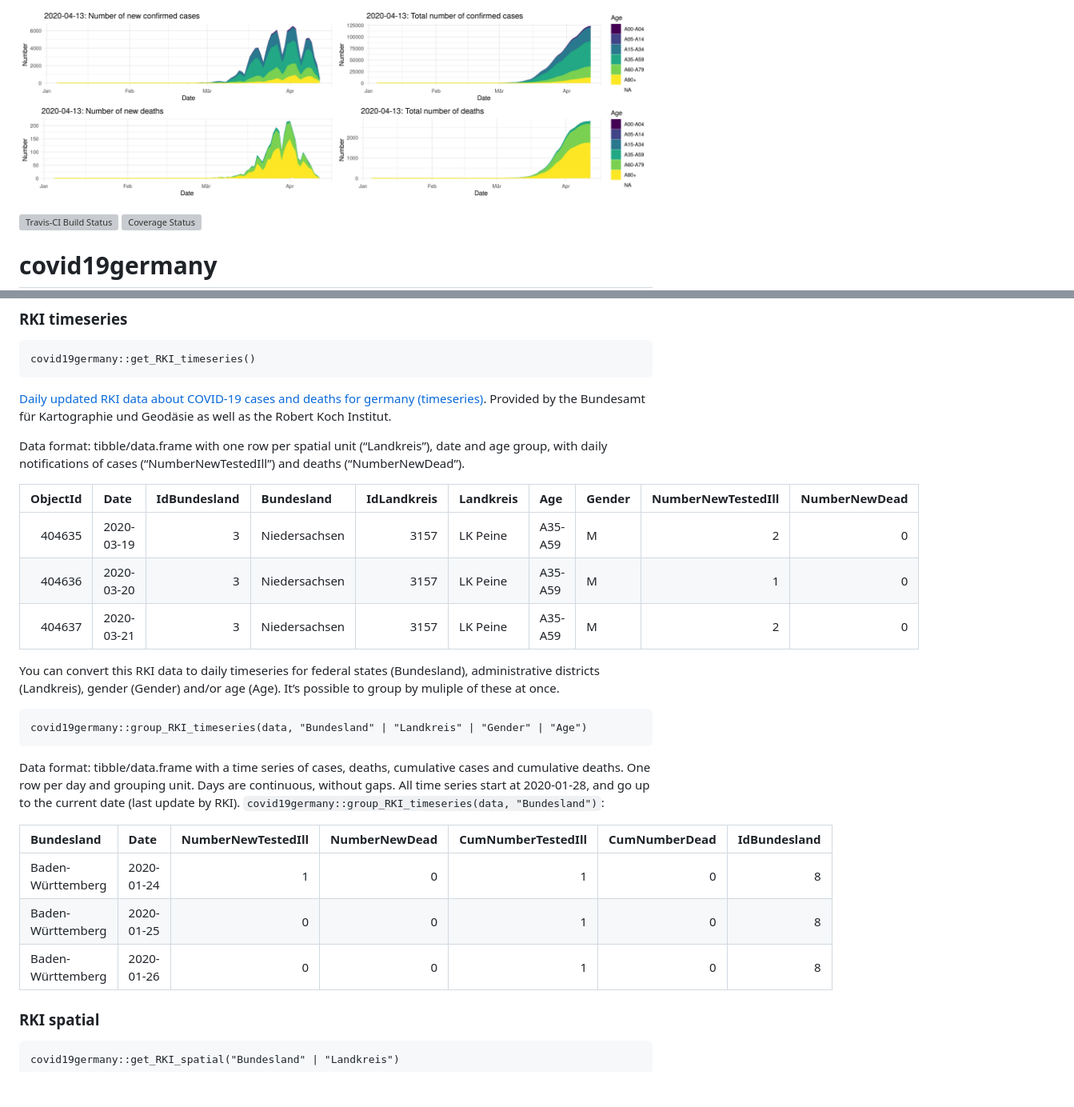
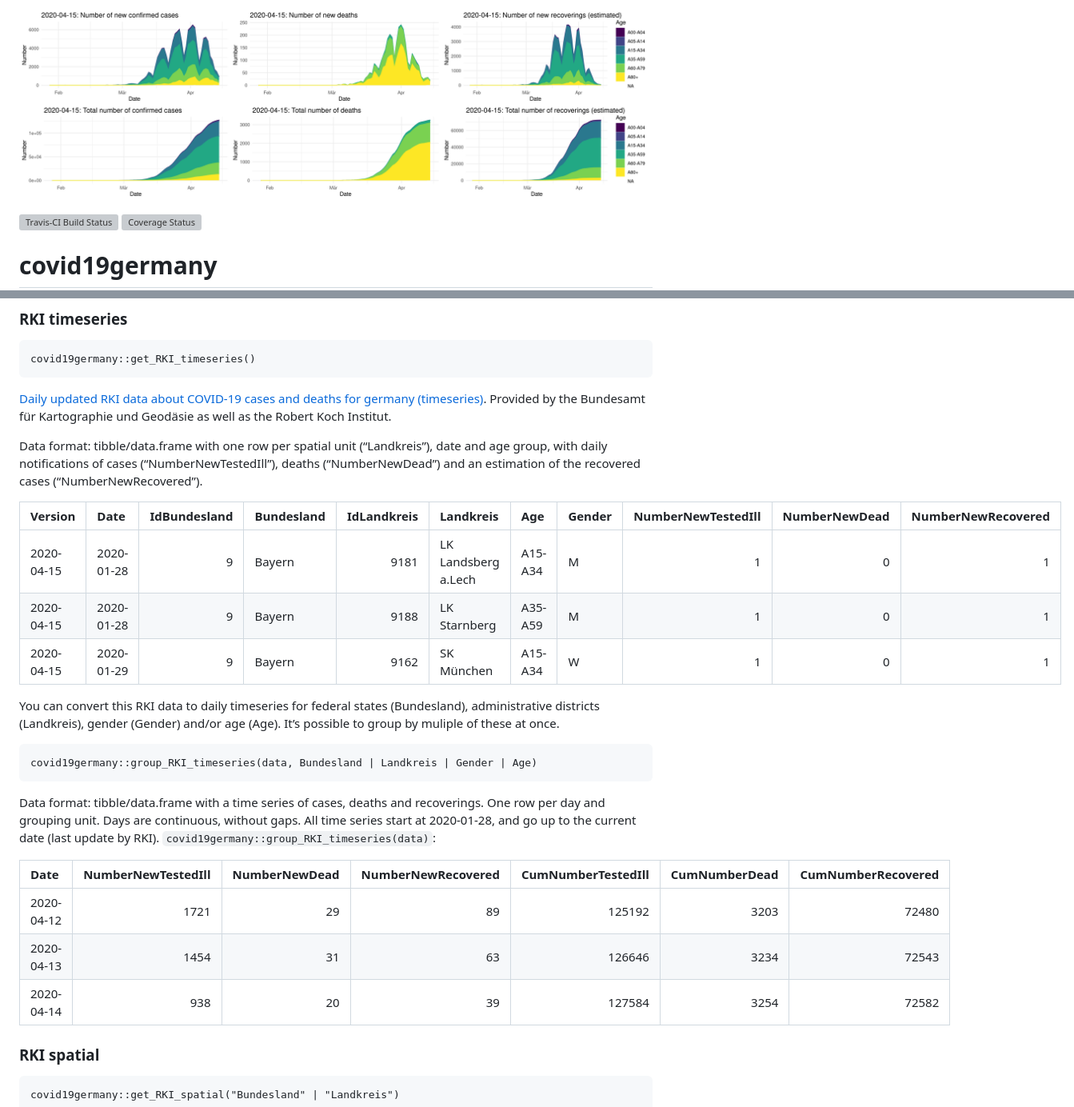
Before and after one commit to nevrome/covid19germany, a Markdown page: README.md, 2 parts joined by grey strips. Shown: that part at 80% size. Drawn GitHub-style; pictures changed too: man/figures/README_plot.png; blank space fills up the shorter version; grey boxes are pictures that could not be loaded.

Commit message:
update of README

```diff
--- a/README.md
+++ b/README.md
@@ -50,31 +50,32 @@ Robert Koch Institut.
 
 Data format: tibble/data.frame with one row per spatial unit
 (“Landkreis”), date and age group, with daily notifications of cases
-(“NumberNewTestedIll”) and deaths (“NumberNewDead”).
+(“NumberNewTestedIll”), deaths (“NumberNewDead”) and an estimation of
+the recovered cases (“NumberNewRecovered”).
 
-| ObjectId | Date       | IdBundesland | Bundesland    | IdLandkreis | Landkreis | Age     | Gender | NumberNewTestedIll | NumberNewDead |
-| -------: | :--------- | -----------: | :------------ | ----------: | :-------- | :------ | :----- | -----------------: | ------------: |
-|   404635 | 2020-03-19 |            3 | Niedersachsen |        3157 | LK Peine  | A35-A59 | M      |                  2 |             0 |
-|   404636 | 2020-03-20 |            3 | Niedersachsen |        3157 | LK Peine  | A35-A59 | M      |                  1 |             0 |
-|   404637 | 2020-03-21 |            3 | Niedersachsen |        3157 | LK Peine  | A35-A59 | M      |                  2 |             0 |
+| Version    | Date       | IdBundesland | Bundesland | IdLandkreis | Landkreis           | Age     | Gender | NumberNewTestedIll | NumberNewDead | NumberNewRecovered |
+| :--------- | :--------- | -----------: | :--------- | ----------: | :------------------ | :------ | :----- | -----------------: | ------------: | -----------------: |
+| 2020-04-15 | 2020-01-28 |            9 | Bayern     |        9181 | LK Landsberg a.Lech | A15-A34 | M      |                  1 |             0 |                  1 |
+| 2020-04-15 | 2020-01-28 |            9 | Bayern     |        9188 | LK Starnberg        | A35-A59 | M      |                  1 |             0 |                  1 |
+| 2020-04-15 | 2020-01-29 |            9 | Bayern     |        9162 | SK München          | A15-A34 | W      |                  1 |             0 |                  1 |
 
 You can convert this RKI data to daily timeseries for federal states
 (Bundesland), administrative districts (Landkreis), gender (Gender)
 and/or age (Age). It’s possible to group by muliple of these at once.
 
-    covid19germany::group_RKI_timeseries(data, "Bundesland" | "Landkreis" | "Gender" | "Age")
+    covid19germany::group_RKI_timeseries(data, Bundesland | Landkreis | Gender | Age)
 
-Data format: tibble/data.frame with a time series of cases, deaths,
-cumulative cases and cumulative deaths. One row per day and grouping
-unit. Days are continuous, without gaps. All time series start at
-2020-01-28, and go up to the current date (last update by RKI).
-`covid19germany::group_RKI_timeseries(data, "Bundesland")`:
+Data format: tibble/data.frame with a time series of cases, deaths and
+recoverings. One row per day and grouping unit. Days are continuous,
+without gaps. All time series start at 2020-01-28, and go up to the
+current date (last update by RKI).
+`covid19germany::group_RKI_timeseries(data)`:
 
-| Bundesland        | Date       | NumberNewTestedIll | NumberNewDead | CumNumberTestedIll | CumNumberDead | IdBundesland |
-| :---------------- | :--------- | -----------------: | ------------: | -----------------: | ------------: | -----------: |
-| Baden-Württemberg | 2020-01-24 |                  1 |             0 |                  1 |             0 |            8 |
-| Baden-Württemberg | 2020-01-25 |                  0 |             0 |                  1 |             0 |            8 |
-| Baden-Württemberg | 2020-01-26 |                  0 |             0 |                  1 |             0 |            8 |
+| Date       | NumberNewTestedIll | NumberNewDead | NumberNewRecovered | CumNumberTestedIll | CumNumberDead | CumNumberRecovered |
+| :--------- | -----------------: | ------------: | -----------------: | -----------------: | ------------: | -----------------: |
+| 2020-04-12 |               1721 |            29 |                 89 |             125192 |          3203 |              72480 |
+| 2020-04-13 |               1454 |            31 |                 63 |             126646 |          3234 |              72543 |
+| 2020-04-14 |                938 |            20 |                 39 |             127584 |          3254 |              72582 |
 
 ### RKI spatial
 
```
Also changed, not shown: 1 other file.
